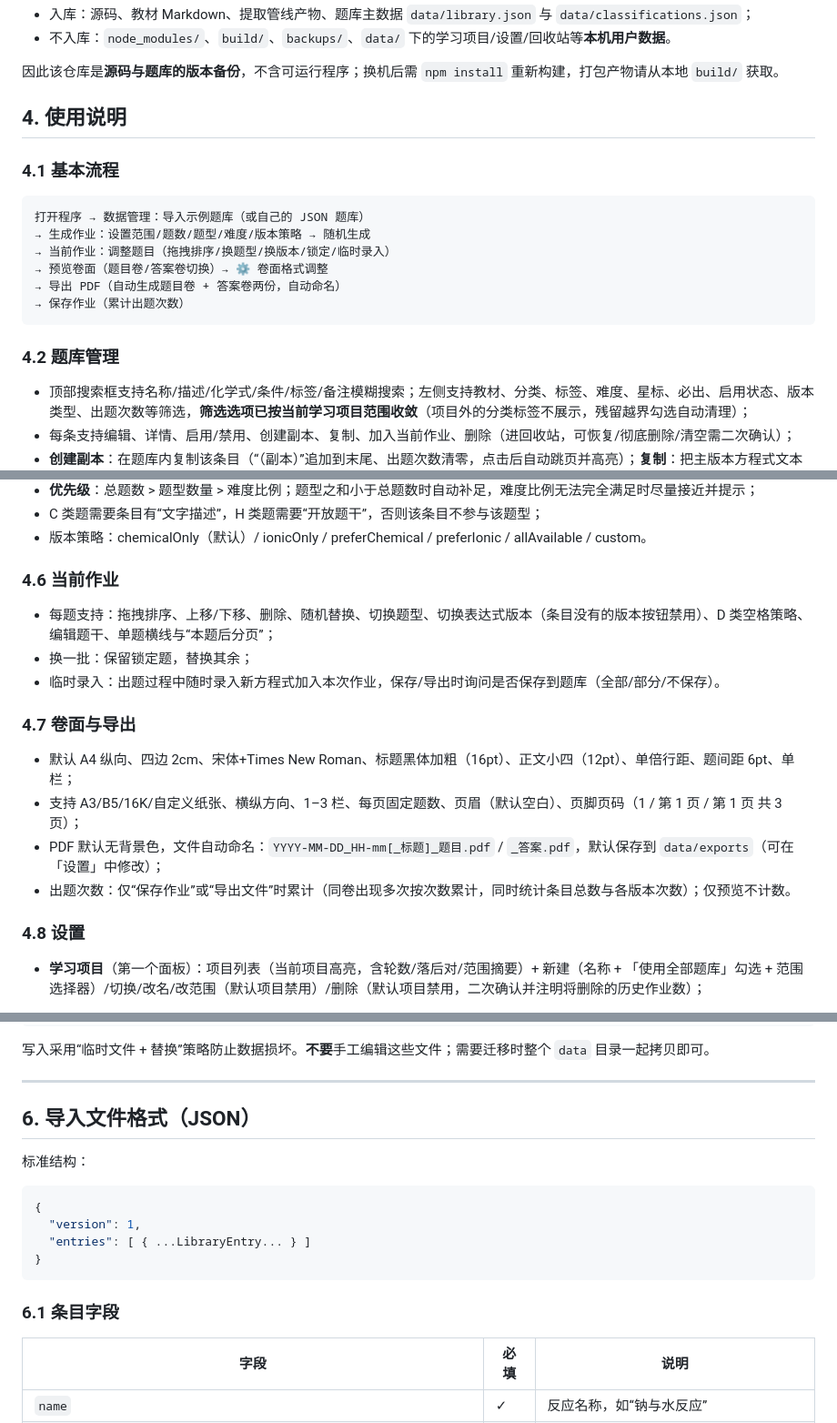
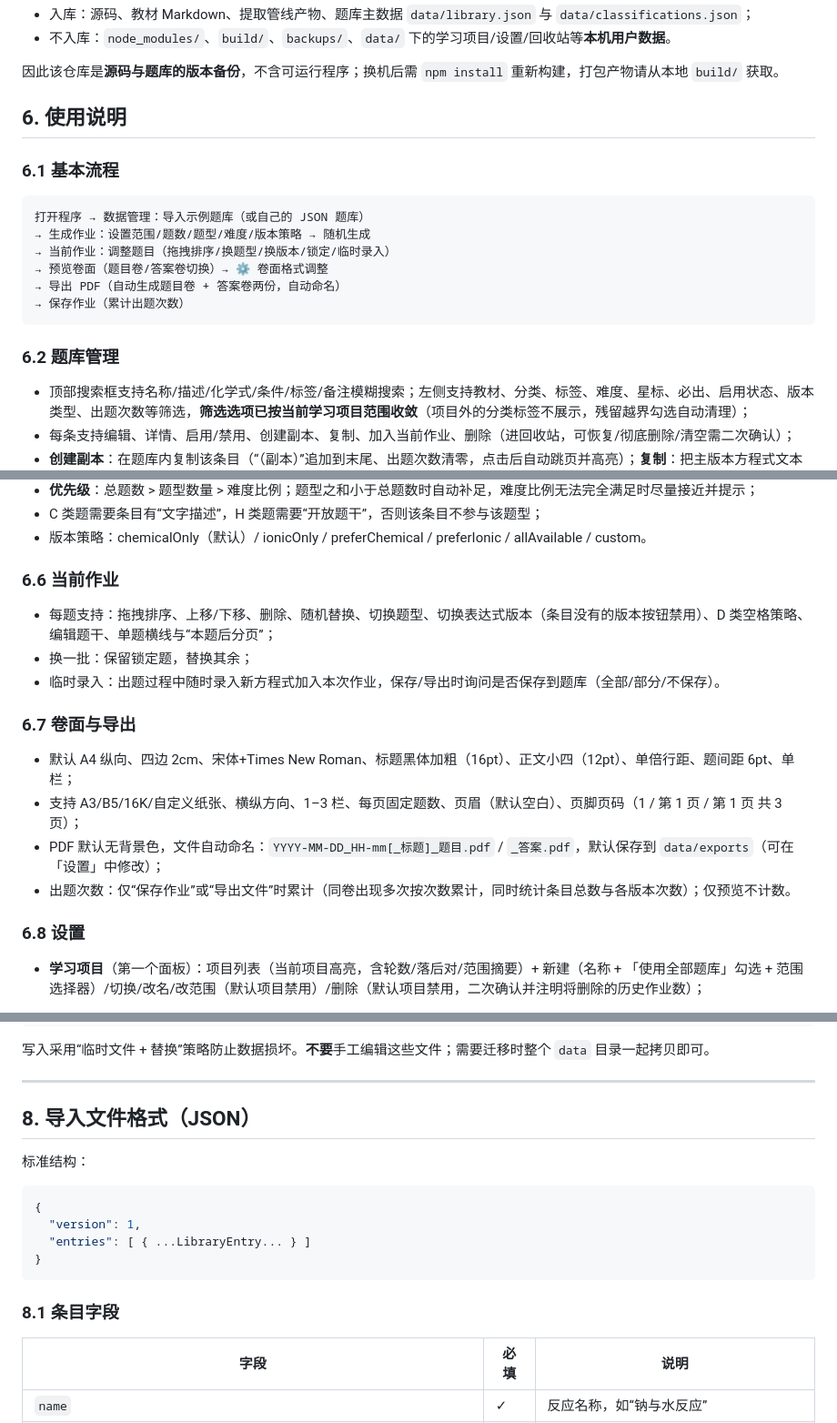
Before and after one commit to xmmmymm/chemistry-equation-printer, a Markdown page: README.md, 3 parts joined by grey strips. Shown at 91% size. Drawn GitHub-style.

````diff
--- a/README.md
+++ b/README.md
@@ -64,9 +130,9 @@ git push
 
 因此该仓库是**源码与题库的版本备份**，不含可运行程序；换机后需 `npm install` 重新构建，打包产物请从本地 `build/` 获取。
 
-## 4. 使用说明
+## 6. 使用说明
 
-### 4.1 基本流程
+### 6.1 基本流程
 
 ```
 打开程序 → 数据管理：导入示例题库（或自己的 JSON 题库）
@@ -77,7 +143,7 @@ git push
 → 保存作业（累计出题次数）
 ```
 
-### 4.2 题库管理
+### 6.2 题库管理
 
 - 顶部搜索框支持名称/描述/化学式/条件/标签/备注模糊搜索；左侧支持教材、分类、标签、难度、星标、必出、启用状态、版本类型、出题次数等筛选，**筛选选项已按当前学习项目范围收敛**（项目外的分类标签不展示，残留越界勾选自动清理）；
 - 每条支持编辑、详情、启用/禁用、创建副本、复制、加入当前作业、删除（进回收站，可恢复/彻底删除/清空需二次确认）；
@@ -132,20 +198,20 @@ Zn = Zn^2+ + 2 e-
 - C 类题需要条目有“文字描述”，H 类题需要“开放题干”，否则该条目不参与该题型；
 - 版本策略：chemicalOnly（默认）/ ionicOnly / preferChemical / preferIonic / allAvailable / custom。
 
-### 4.6 当前作业
+### 6.6 当前作业
 
 - 每题支持：拖拽排序、上移/下移、删除、随机替换、切换题型、切换表达式版本（条目没有的版本按钮禁用）、D 类空格策略、编辑题干、单题横线与“本题后分页”；
 - 换一批：保留锁定题，替换其余；
 - 临时录入：出题过程中随时录入新方程式加入本次作业，保存/导出时询问是否保存到题库（全部/部分/不保存）。
 
-### 4.7 卷面与导出
+### 6.7 卷面与导出
 
 - 默认 A4 纵向、四边 2cm、宋体+Times New Roman、标题黑体加粗（16pt）、正文小四（12pt）、单倍行距、题间距 6pt、单栏；
 - 支持 A3/B5/16K/自定义纸张、横纵方向、1–3 栏、每页固定题数、页眉（默认空白）、页脚页码（1 / 第 1 页 / 第 1 页 共 3 页）；
 - PDF 默认无背景色，文件自动命名：`YYYY-MM-DD_HH-mm[_标题]_题目.pdf` / `_答案.pdf`，默认保存到 `data/exports`（可在「设置」中修改）；
 - 出题次数：仅“保存作业”或“导出文件”时累计（同卷出现多次按次数累计，同时统计条目总数与各版本次数）；仅预览不计数。
 
-### 4.8 设置
+### 6.8 设置
 
 - **学习项目**（第一个面板）：项目列表（当前项目高亮，含轮数/落后对/范围摘要）+ 新建（名称 + 「使用全部题库」勾选 + 范围选择器）/切换/改名/改范围（默认项目禁用）/删除（默认项目禁用，二次确认并注明将删除的历史作业数）；
 
@@ -178,7 +244,7 @@ data/
 
 ---
 
-## 6. 导入文件格式（JSON）
+## 8. 导入文件格式（JSON）
 
 标准结构：
 
@@ -189,7 +255,7 @@ data/
 }
 ```
 
-### 6.1 条目字段
+### 8.1 条目字段
 
 | 字段 | 必填 | 说明 |
 |---|---|---|
````
Also changed, not shown: other parts of README.md (+82 -16 lines).
